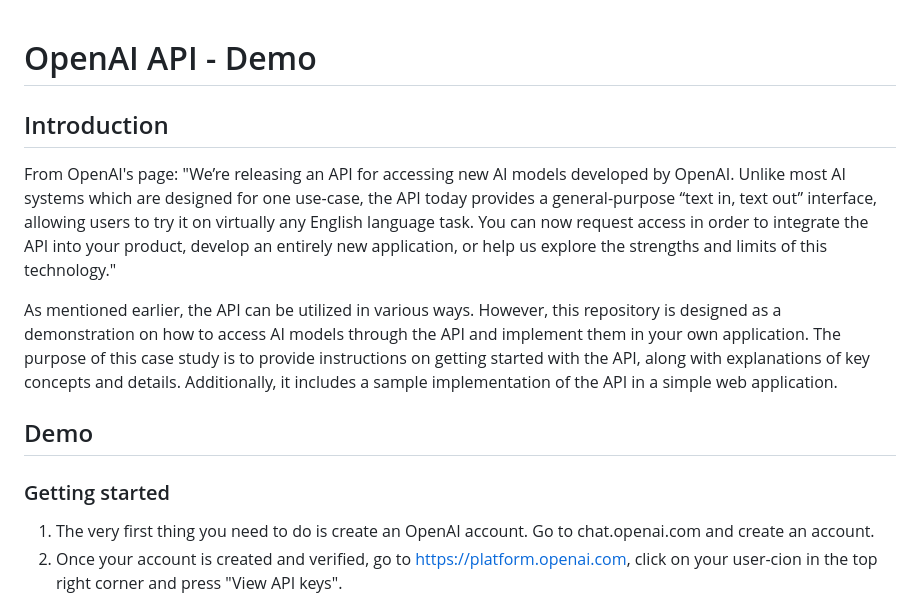
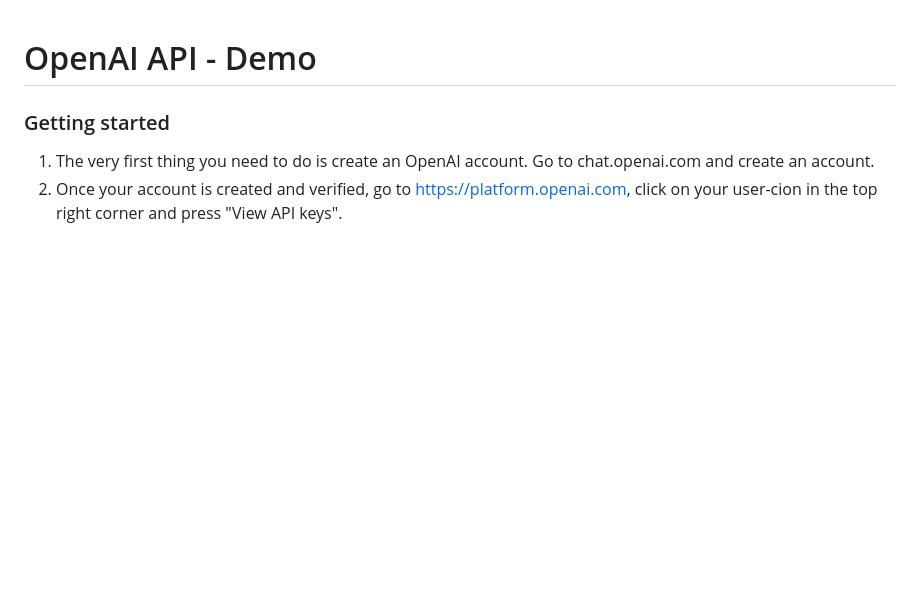
Before and after one commit to ohjenssen/OpenAI-API-Demo, a Markdown page: README.md, the part around the change. Rendered like a GitHub page; blank space fills up the shorter version.

```diff
--- a/README.md
+++ b/README.md
@@ -1,12 +1,5 @@
 # OpenAI API - Demo
 
-## Introduction
-From OpenAI's page:
-"We’re releasing an API for accessing new AI models developed by OpenAI. Unlike most AI systems which are designed for one use-case, the API today provides a general-purpose “text in, text out” interface, allowing users to try it on virtually any English language task. You can now request access in order to integrate the API into your product, develop an entirely new application, or help us explore the strengths and limits of this technology."
-
-As mentioned earlier, the API can be utilized in various ways. However, this repository is designed as a demonstration on how to access AI models through the API and implement them in your own application. The purpose of this case study is to provide instructions on getting started with the API, along with explanations of key concepts and details. Additionally, it includes a sample implementation of the API in a simple web application.
-
-## Demo
 ### Getting started
 1. The very first thing you need to do is create an OpenAI account. Go to chat.openai.com and create an account.
 2. Once your account is created and verified, go to https://platform.openai.com, click on your user-cion in the top right corner and press "View API keys".
```
